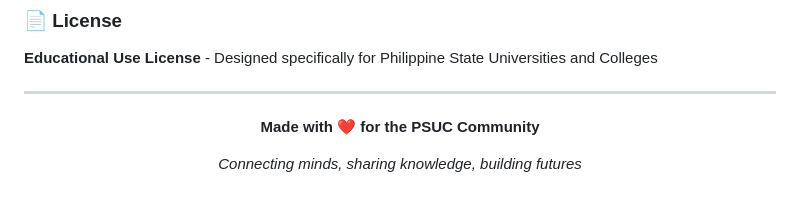
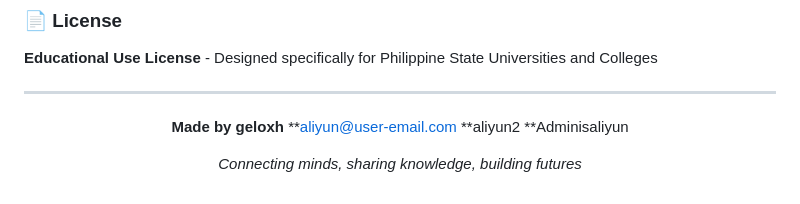
Before and after one commit to geloxh/PSCU-Forum-Website, a Markdown page: README.md, the part around the change. Drawn GitHub-style.

Commit message:
New Commit for PSUC Forum Website Project

```diff
--- a/README.md
+++ b/README.md
@@ -228,7 +228,10 @@ We welcome contributions from the PSUC community! Please follow these guidelines
 
 <div align="center">
 
-**Made with ❤️ for the PSUC Community**
+**Made by geloxh**
+**aliyun@user-email.com
+**aliyun2
+**Adminisaliyun
 
 *Connecting minds, sharing knowledge, building futures*
 
```
